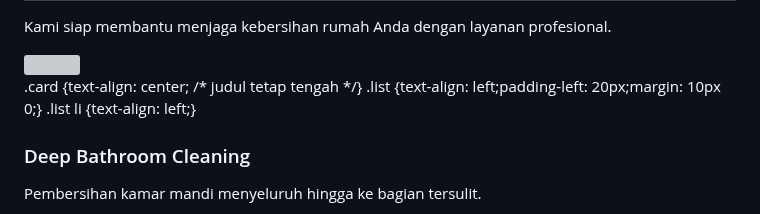
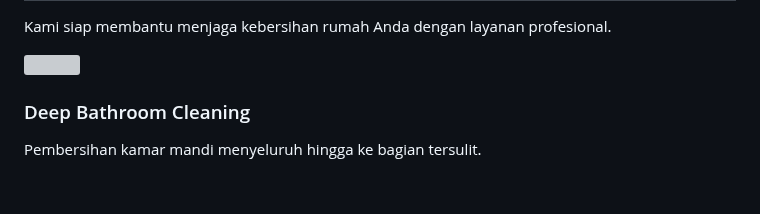
Before and after one commit to clerivobersihtanpakompromi-source/Clerivo, a Markdown page: README.md, the part around the change. Rendered like a GitHub page; blank space fills up the shorter version; grey boxes are pictures that could not be loaded.

Commit message:
Remove CSS styles for card and list in README
Removed CSS styles for card and list alignment.

```diff
--- a/README.md
+++ b/README.md
@@ -130,9 +130,6 @@ nav a {
 
   <!-- 1 -->
 <div class="card">
-.card {text-align: center; /* judul tetap tengah */}
-.list {text-align: left;padding-left: 20px;margin: 10px 0;}
-.list li {text-align: left;}
   <h3>Deep Bathroom Cleaning</h3>
 
   <p class="desc">
```
